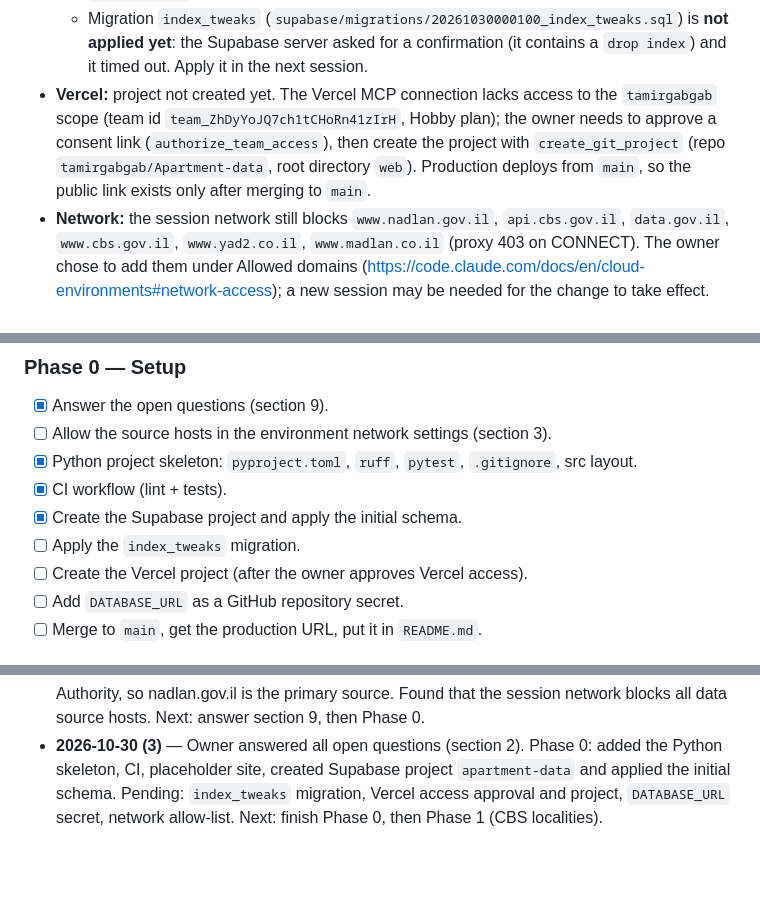
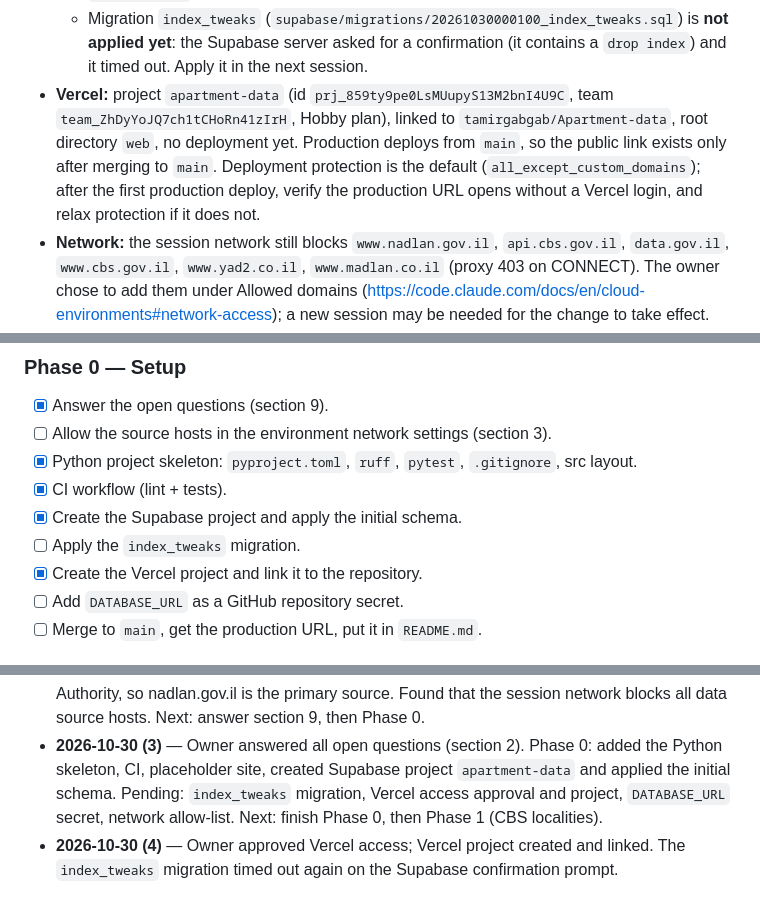
Before and after one commit to tamirgabgab/Apartment-data, a Markdown page: HANDOFF.md, 3 parts joined by grey strips. GitHub-like rendering; blank space fills up the shorter version.

Commit message:
Record Vercel project setup in handoff
Co-Authored-By: Claude Opus 5.5 <noreply@anthropic.com>
Claude-Session: https://claude.ai/code/session_01Dbw4N8Awzu2ucD3aJBtb8w

```diff
--- a/HANDOFF.md
+++ b/HANDOFF.md
@@ -42,11 +42,12 @@ the README.
   - Migration `index_tweaks` (`supabase/migrations/20261030000100_index_tweaks.sql`)
     is **not applied yet**: the Supabase server asked for a confirmation (it contains a
     `drop index`) and it timed out. Apply it in the next session.
-- **Vercel:** project not created yet. The Vercel MCP connection lacks access to the
-  `tamirgabgab` scope (team id `team_ZhDyYoJQ7ch1tCHoRn41zIrH`, Hobby plan); the owner
-  needs to approve a consent link (`authorize_team_access`), then create the project
-  with `create_git_project` (repo `tamirgabgab/Apartment-data`, root directory `web`).
-  Production deploys from `main`, so the public link exists only after merging to `main`.
+- **Vercel:** project `apartment-data` (id `prj_859ty9pe0LsMUupyS13M2bnI4U9C`, team
+  `team_ZhDyYoJQ7ch1tCHoRn41zIrH`, Hobby plan), linked to `tamirgabgab/Apartment-data`,
+  root directory `web`, no deployment yet. Production deploys from `main`, so the public
+  link exists only after merging to `main`. Deployment protection is the default
+  (`all_except_custom_domains`); after the first production deploy, verify the
+  production URL opens without a Vercel login, and relax protection if it does not.
 - **Network:** the session network still blocks `www.nadlan.gov.il`, `api.cbs.gov.il`,
   `data.gov.il`, `www.cbs.gov.il`, `www.yad2.co.il`, `www.madlan.co.il` (proxy 403 on
   CONNECT). The owner chose to add them under Allowed domains
@@ -207,7 +208,7 @@ Cleaning rules (applied before any statistic):
 - [x] CI workflow (lint + tests).
 - [x] Create the Supabase project and apply the initial schema.
 - [ ] Apply the `index_tweaks` migration.
-- [ ] Create the Vercel project (after the owner approves Vercel access).
+- [x] Create the Vercel project and link it to the repository.
 - [ ] Add `DATABASE_URL` as a GitHub repository secret.
 - [ ] Merge to `main`, get the production URL, put it in `README.md`.
 
@@ -276,3 +277,5 @@ All Phase 0 questions are answered (see section 2). New questions go here.
   applied the initial schema. Pending: `index_tweaks` migration, Vercel access approval
   and project, `DATABASE_URL` secret, network allow-list. Next: finish Phase 0, then
   Phase 1 (CBS localities).
+- **2026-10-30 (4)** — Owner approved Vercel access; Vercel project created and linked.
+  The `index_tweaks` migration timed out again on the Supabase confirmation prompt.
```
